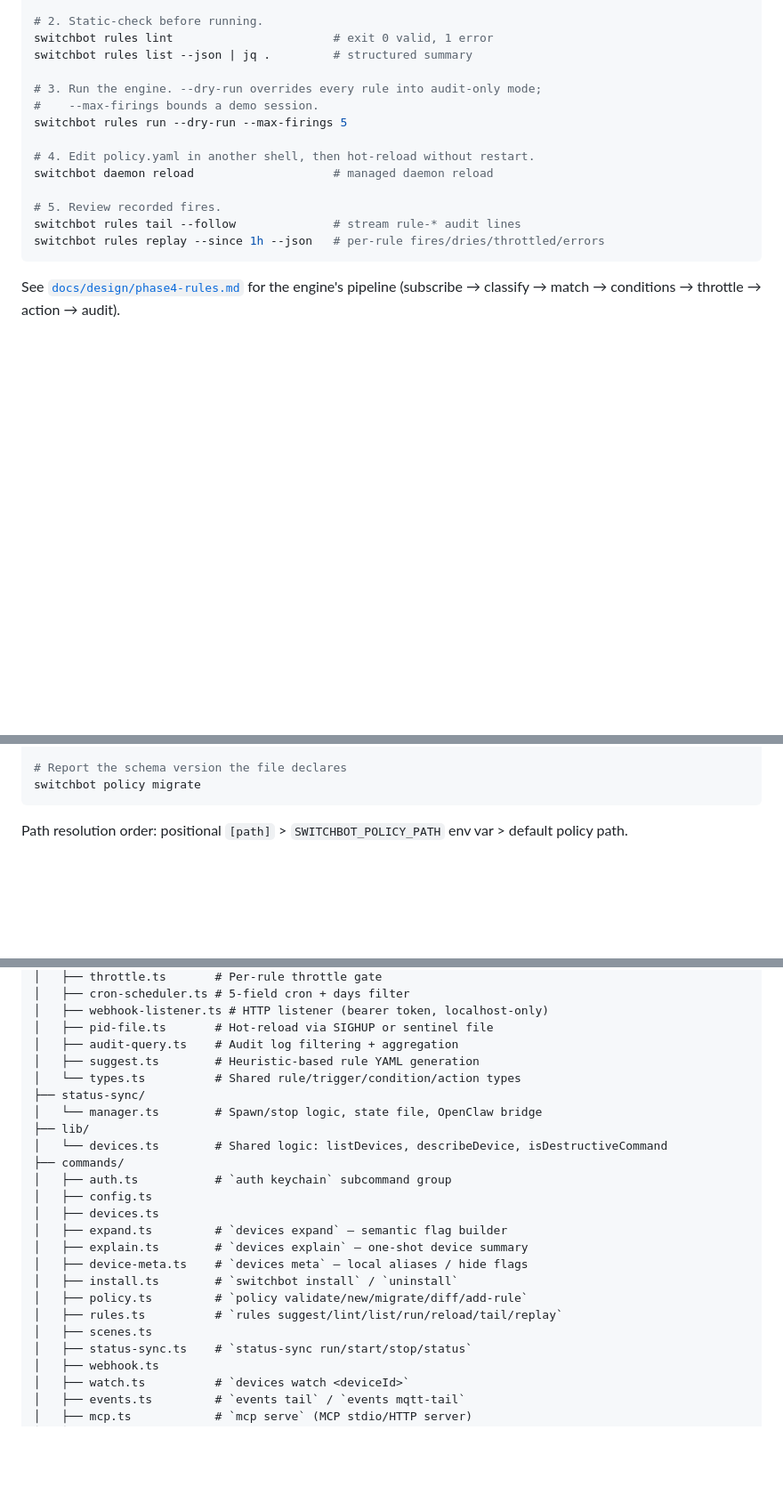
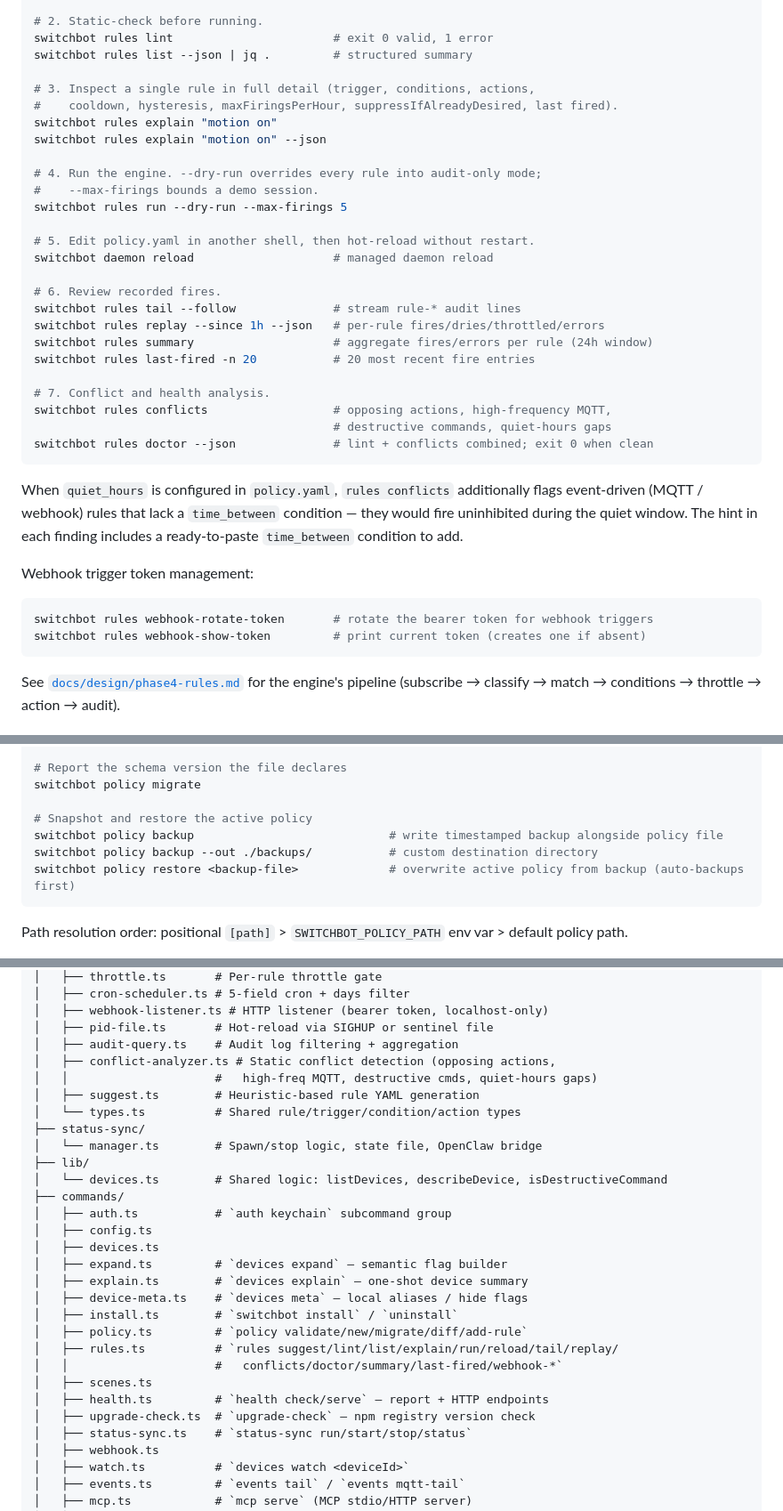
Before and after one commit to OpenWonderLabs/switchbot-openapi-cli, a Markdown page: README.md, 3 parts joined by grey strips. Shown at 89% size. Drawn GitHub-style; blank space fills up the shorter version.

````diff
--- a/README.md
+++ b/README.md
@@ -285,16 +287,37 @@ Supported conditions: `time_between` (quiet hours) and `device_state`
 switchbot rules lint                       # exit 0 valid, 1 error
 switchbot rules list --json | jq .         # structured summary
 
-# 3. Run the engine. --dry-run overrides every rule into audit-only mode;
+# 3. Inspect a single rule in full detail (trigger, conditions, actions,
+#    cooldown, hysteresis, maxFiringsPerHour, suppressIfAlreadyDesired, last fired).
+switchbot rules explain "motion on"
+switchbot rules explain "motion on" --json
+
+# 4. Run the engine. --dry-run overrides every rule into audit-only mode;
 #    --max-firings bounds a demo session.
 switchbot rules run --dry-run --max-firings 5
 
-# 4. Edit policy.yaml in another shell, then hot-reload without restart.
+# 5. Edit policy.yaml in another shell, then hot-reload without restart.
 switchbot daemon reload                    # managed daemon reload
 
-# 5. Review recorded fires.
+# 6. Review recorded fires.
 switchbot rules tail --follow              # stream rule-* audit lines
 switchbot rules replay --since 1h --json   # per-rule fires/dries/throttled/errors
+switchbot rules summary                    # aggregate fires/errors per rule (24h window)
+switchbot rules last-fired -n 20           # 20 most recent fire entries
+
+# 7. Conflict and health analysis.
+switchbot rules conflicts                  # opposing actions, high-frequency MQTT,
+                                           # destructive commands, quiet-hours gaps
+switchbot rules doctor --json              # lint + conflicts combined; exit 0 when clean
+```
+
+When `quiet_hours` is configured in `policy.yaml`, `rules conflicts` additionally flags event-driven (MQTT / webhook) rules that lack a `time_between` condition — they would fire uninhibited during the quiet window. The hint in each finding includes a ready-to-paste `time_between` condition to add.
+
+Webhook trigger token management:
+
+```bash
+switchbot rules webhook-rotate-token       # rotate the bearer token for webhook triggers
+switchbot rules webhook-show-token         # print current token (creates one if absent)
 ```
 
 See [`docs/design/phase4-rules.md`](./docs/design/phase4-rules.md) for
@@ -879,6 +962,11 @@ switchbot policy validate --no-snippet             # plain error list, no source
 
 # Report the schema version the file declares
 switchbot policy migrate
+
+# Snapshot and restore the active policy
+switchbot policy backup                            # write timestamped backup alongside policy file
+switchbot policy backup --out ./backups/           # custom destination directory
+switchbot policy restore <backup-file>             # overwrite active policy from backup (auto-backups first)
 ```
 
 Path resolution order: positional `[path]` > `SWITCHBOT_POLICY_PATH` env var > default policy path.
@@ -1048,6 +1136,8 @@ src/
 │   ├── webhook-listener.ts # HTTP listener (bearer token, localhost-only)
 │   ├── pid-file.ts       # Hot-reload via SIGHUP or sentinel file
 │   ├── audit-query.ts    # Audit log filtering + aggregation
+│   ├── conflict-analyzer.ts # Static conflict detection (opposing actions,
+│   │                     #   high-freq MQTT, destructive cmds, quiet-hours gaps)
 │   ├── suggest.ts        # Heuristic-based rule YAML generation
 │   └── types.ts          # Shared rule/trigger/condition/action types
 ├── status-sync/
@@ -1063,8 +1153,11 @@ src/
 │   ├── device-meta.ts    # `devices meta` — local aliases / hide flags
 │   ├── install.ts        # `switchbot install` / `uninstall`
 │   ├── policy.ts         # `policy validate/new/migrate/diff/add-rule`
-│   ├── rules.ts          # `rules suggest/lint/list/run/reload/tail/replay`
+│   ├── rules.ts          # `rules suggest/lint/list/explain/run/reload/tail/replay/
+│   │                     #   conflicts/doctor/summary/last-fired/webhook-*`
 │   ├── scenes.ts
+│   ├── health.ts         # `health check/serve` — report + HTTP endpoints
+│   ├── upgrade-check.ts  # `upgrade-check` — npm registry version check
 │   ├── status-sync.ts    # `status-sync run/start/stop/status`
 │   ├── webhook.ts
 │   ├── watch.ts          # `devices watch <deviceId>`
````
Also changed, not shown: other parts of README.md (+65 -3 lines).
